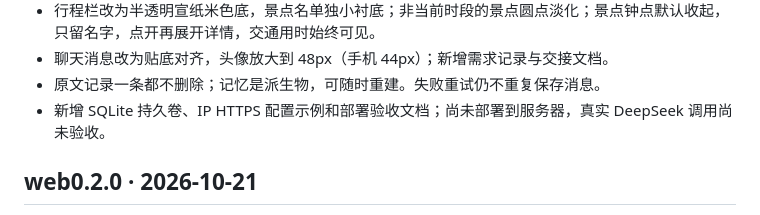
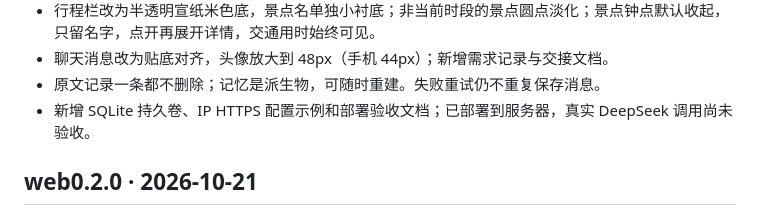
Before and after one commit to 5quan/jiuzhai-team-guide, a Markdown page: CHANGELOG.md, the part around the change. GitHub-like rendering.

```diff
--- a/CHANGELOG.md
+++ b/CHANGELOG.md
@@ -25,7 +25,7 @@
 - 行程栏改为半透明宣纸米色底，景点名单独小衬底；非当前时段的景点圆点淡化；景点钟点默认收起，只留名字，点开再展开详情，交通用时始终可见。
 - 聊天消息改为贴底对齐，头像放大到 48px（手机 44px）；新增需求记录与交接文档。
 - 原文记录一条都不删除；记忆是派生物，可随时重建。失败重试仍不重复保存消息。
-- 新增 SQLite 持久卷、IP HTTPS 配置示例和部署验收文档；尚未部署到服务器，真实 DeepSeek 调用尚未验收。
+- 新增 SQLite 持久卷、IP HTTPS 配置示例和部署验收文档；已部署到服务器，真实 DeepSeek 调用尚未验收。
 
 ## web0.2.0 · 2026-10-21
 
```
Also changed, not shown: HANDOFF.md (+5 -6 lines), docs/design-notes.md (+2 -1 lines).
